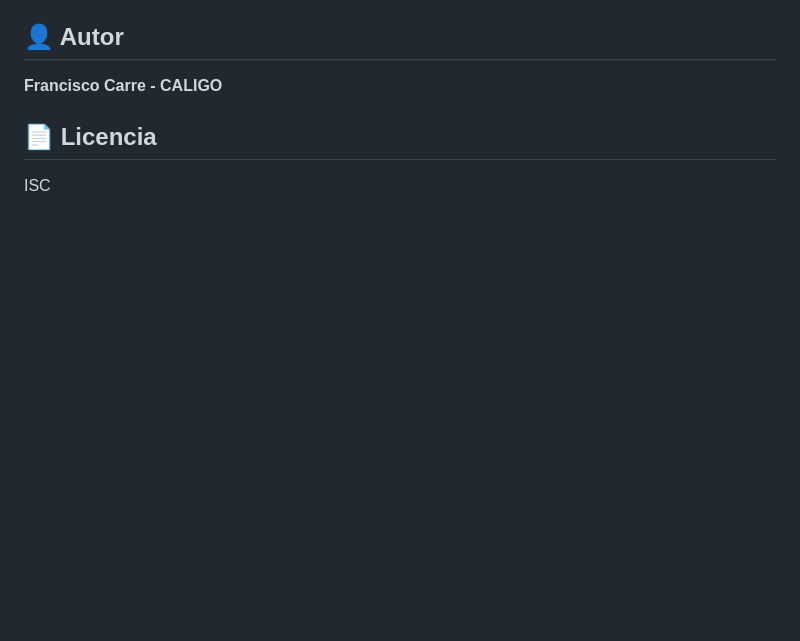
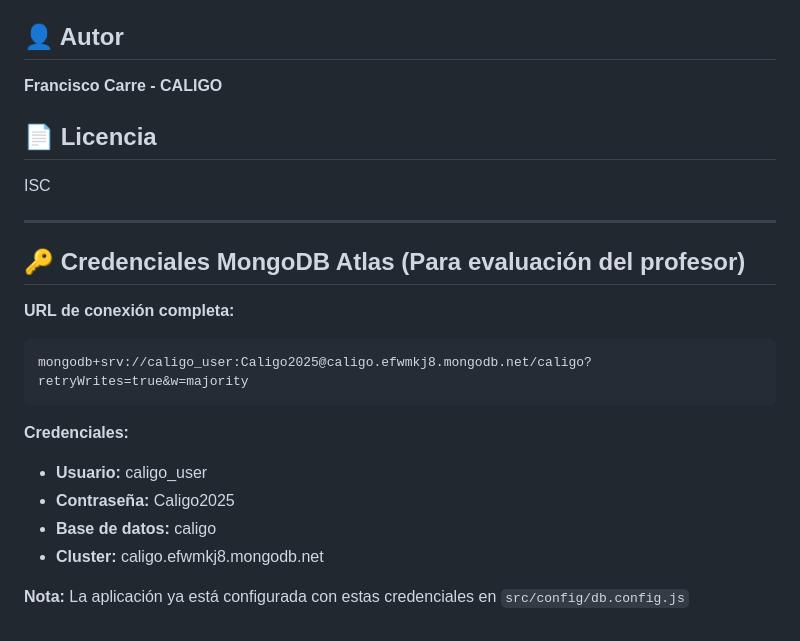
Before and after one commit to Francarre45/caligo, a Markdown page: backend/README.md, the part around one of its changes. Drawn GitHub-style; blank space fills up the shorter version.

Commit message:
Agregadas credenciales de MongoDB para el ingreso publico

````diff
--- a/backend/README.md
+++ b/backend/README.md
@@ -582,3 +581,20 @@ DELETE http://localhost:8080/api/carts/6965556d4055c3b8e547318f
 ## 📄 Licencia
 
 ISC
+
+---
+
+## 🔑 Credenciales MongoDB Atlas (Para evaluación del profesor)
+
+**URL de conexión completa:**
+```
+mongodb+srv://caligo_user:Caligo2025@caligo.efwmkj8.mongodb.net/caligo?retryWrites=true&w=majority
+```
+
+**Credenciales:**
+- **Usuario:** caligo_user
+- **Contraseña:** Caligo2025
+- **Base de datos:** caligo
+- **Cluster:** caligo.efwmkj8.mongodb.net
+
+**Nota:** La aplicación ya está configurada con estas credenciales en `src/config/db.config.js`
````
Also changed, not shown: other parts of backend/README.md (+0 -1 lines).
